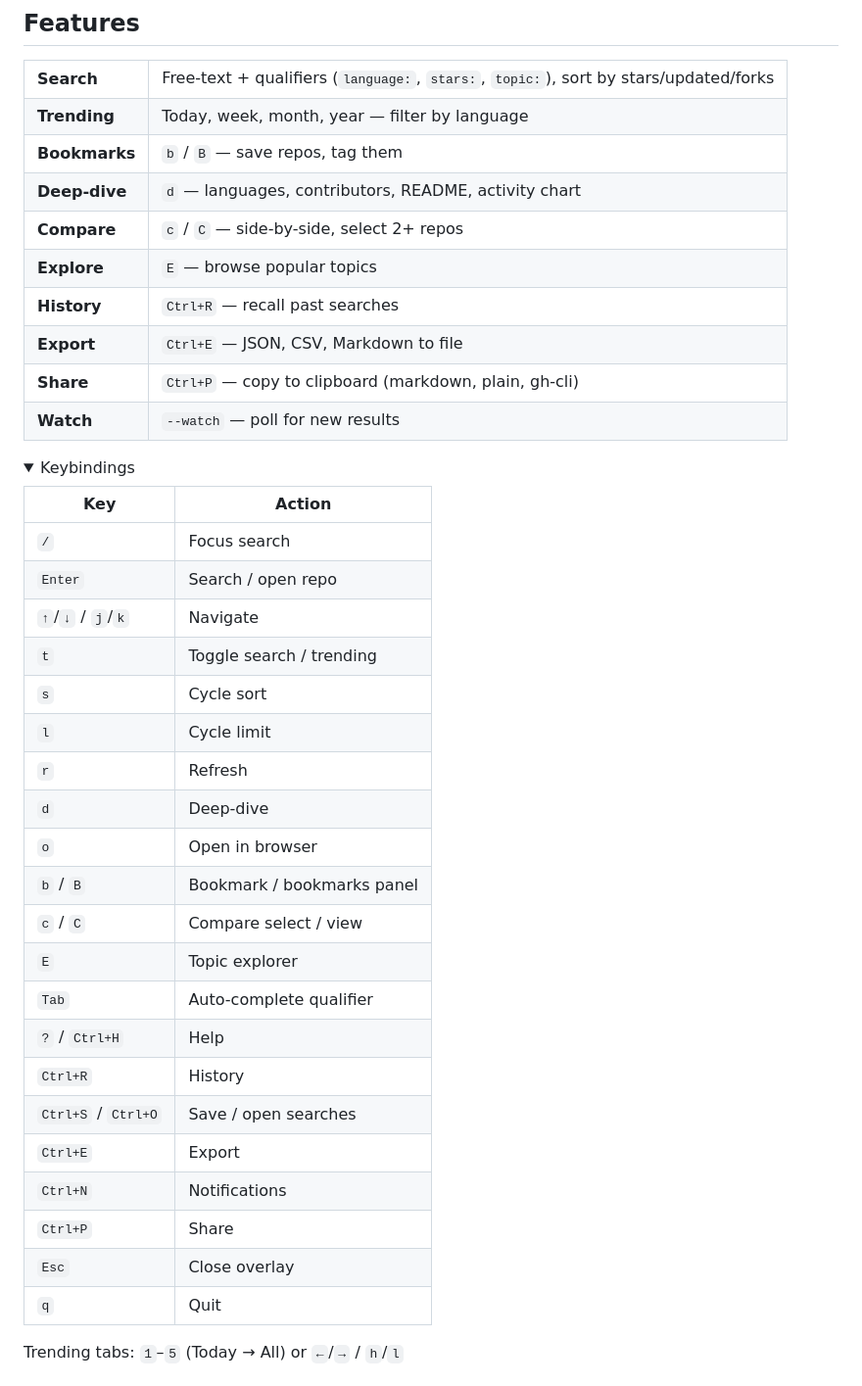
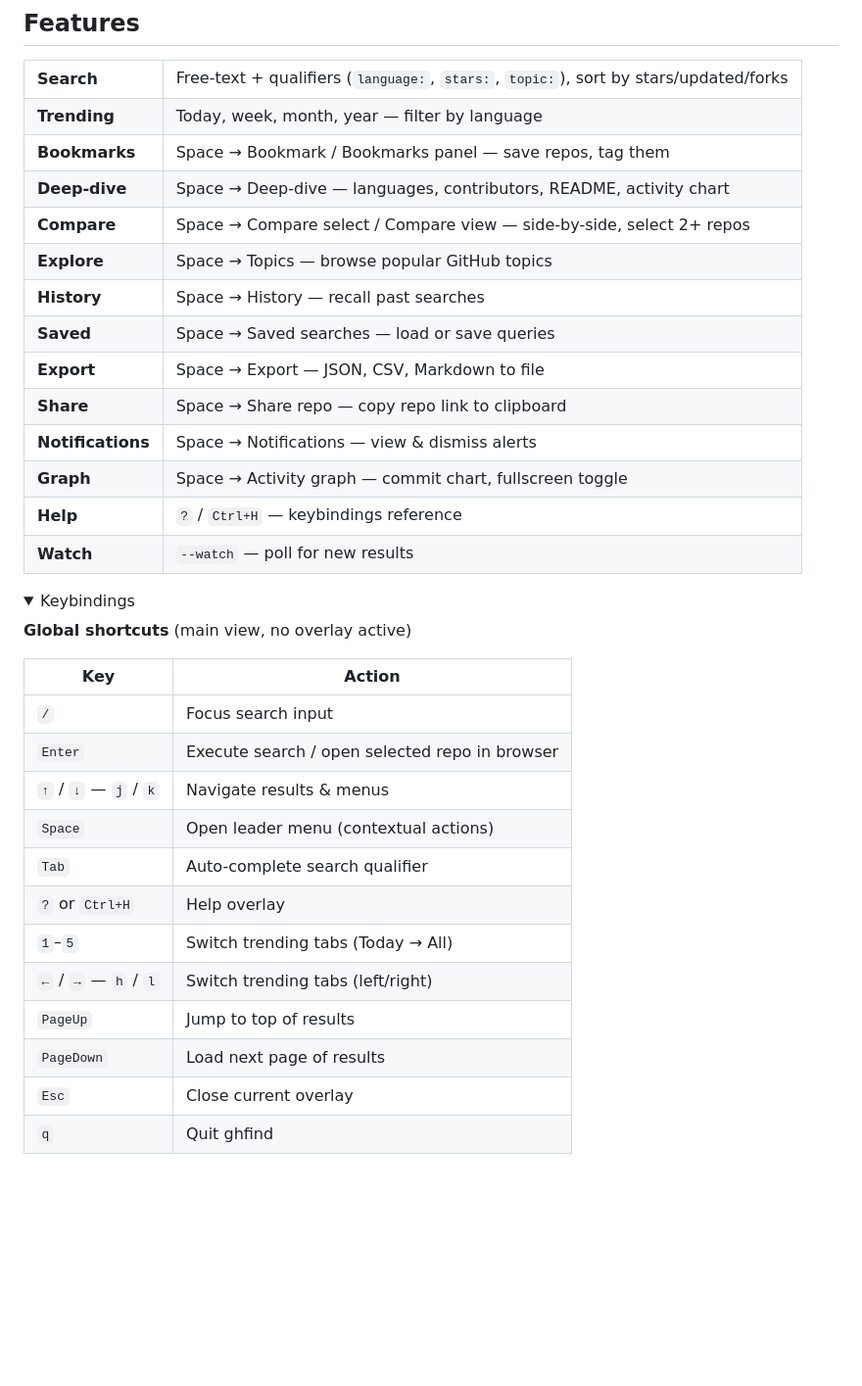
Before and after one commit to codersdfs/search-cli, a Markdown page: README.md, the part around one of its changes. Shown at 98% size. Drawn GitHub-style; folded sections open; blank space fills up the shorter version.

```diff
--- a/README.md
+++ b/README.md
@@ -84,41 +99,37 @@ ghfind --completion fish | source
 <table>
 <tr><td><b>Search</b></td><td>Free-text + qualifiers (<code>language:</code>, <code>stars:</code>, <code>topic:</code>), sort by stars/updated/forks</td></tr>
 <tr><td><b>Trending</b></td><td>Today, week, month, year — filter by language</td></tr>
-<tr><td><b>Bookmarks</b></td><td><code>b</code> / <code>B</code> — save repos, tag them</td></tr>
-<tr><td><b>Deep-dive</b></td><td><code>d</code> — languages, contributors, README, activity chart</td></tr>
-<tr><td><b>Compare</b></td><td><code>c</code> / <code>C</code> — side-by-side, select 2+ repos</td></tr>
-<tr><td><b>Explore</b></td><td><code>E</code> — browse popular topics</td></tr>
-<tr><td><b>History</b></td><td><code>Ctrl+R</code> — recall past searches</td></tr>
-<tr><td><b>Export</b></td><td><code>Ctrl+E</code> — JSON, CSV, Markdown to file</td></tr>
-<tr><td><b>Share</b></td><td><code>Ctrl+P</code> — copy to clipboard (markdown, plain, gh-cli)</td></tr>
+<tr><td><b>Bookmarks</b></td><td>Space → Bookmark / Bookmarks panel — save repos, tag them</td></tr>
+<tr><td><b>Deep-dive</b></td><td>Space → Deep-dive — languages, contributors, README, activity chart</td></tr>
+<tr><td><b>Compare</b></td><td>Space → Compare select / Compare view — side-by-side, select 2+ repos</td></tr>
+<tr><td><b>Explore</b></td><td>Space → Topics — browse popular GitHub topics</td></tr>
+<tr><td><b>History</b></td><td>Space → History — recall past searches</td></tr>
+<tr><td><b>Saved</b></td><td>Space → Saved searches — load or save queries</td></tr>
+<tr><td><b>Export</b></td><td>Space → Export — JSON, CSV, Markdown to file</td></tr>
+<tr><td><b>Share</b></td><td>Space → Share repo — copy repo link to clipboard</td></tr>
+<tr><td><b>Notifications</b></td><td>Space → Notifications — view & dismiss alerts</td></tr>
+<tr><td><b>Graph</b></td><td>Space → Activity graph — commit chart, fullscreen toggle</td></tr>
+<tr><td><b>Help</b></td><td><code>?</code> / <code>Ctrl+H</code> — keybindings reference</td></tr>
 <tr><td><b>Watch</b></td><td><code>--watch</code> — poll for new results</td></tr>
 </table>
 
 <details>
 <summary>Keybindings</summary>
 
-| Key | Action |
-|-----|--------|
-| `/` | Focus search |
-| `Enter` | Search / open repo |
-| `↑`/`↓` / `j`/`k` | Navigate |
-| `t` | Toggle search / trending |
-| `s` | Cycle sort |
-| `l` | Cycle limit |
-| `r` | Refresh |
-| `d` | Deep-dive |
-| `o` | Open in browser |
-| `b` / `B` | Bookmark / bookmarks panel |
-| `c` / `C` | Compare select / view |
-| `E` | Topic explorer |
-| `Tab` | Auto-complete qualifier |
-| `?` / `Ctrl+H` | Help |
-| `Ctrl+R` | History |
-| `Ctrl+S` / `Ctrl+O` | Save / open searches |
-| `Ctrl+E` | Export |
-| `Ctrl+N` | Notifications |
-| `Ctrl+P` | Share |
-| `Esc` | Close overlay |
-| `q` | Quit |
+**Global shortcuts** (main view, no overlay active)
 
-Trending tabs: `1`–`5` (Today → All) or `←`/`→` / `h`/`l`
+| Key                   | Action                                         |
+| --------------------- | ---------------------------------------------- |
+| `/`                   | Focus search input                             |
+| `Enter`               | Execute search / open selected repo in browser |
+| `↑` / `↓` — `j` / `k` | Navigate results & menus                       |
+| `Space`               | Open leader menu (contextual actions)          |
+| `Tab`                 | Auto-complete search qualifier                 |
+| `?` or `Ctrl+H`       | Help overlay                                   |
+| `1`–`5`               | Switch trending tabs (Today → All)             |
+| `←` / `→` — `h` / `l` | Switch trending tabs (left/right)              |
+| `PageUp`              | Jump to top of results                         |
+| `PageDown`            | Load next page of results                      |
+| `Esc`                 | Close current overlay                          |
+| `q`                   | Quit ghfind                                    |
+
```
Also changed, not shown: other parts of README.md (+62 -5 lines).
